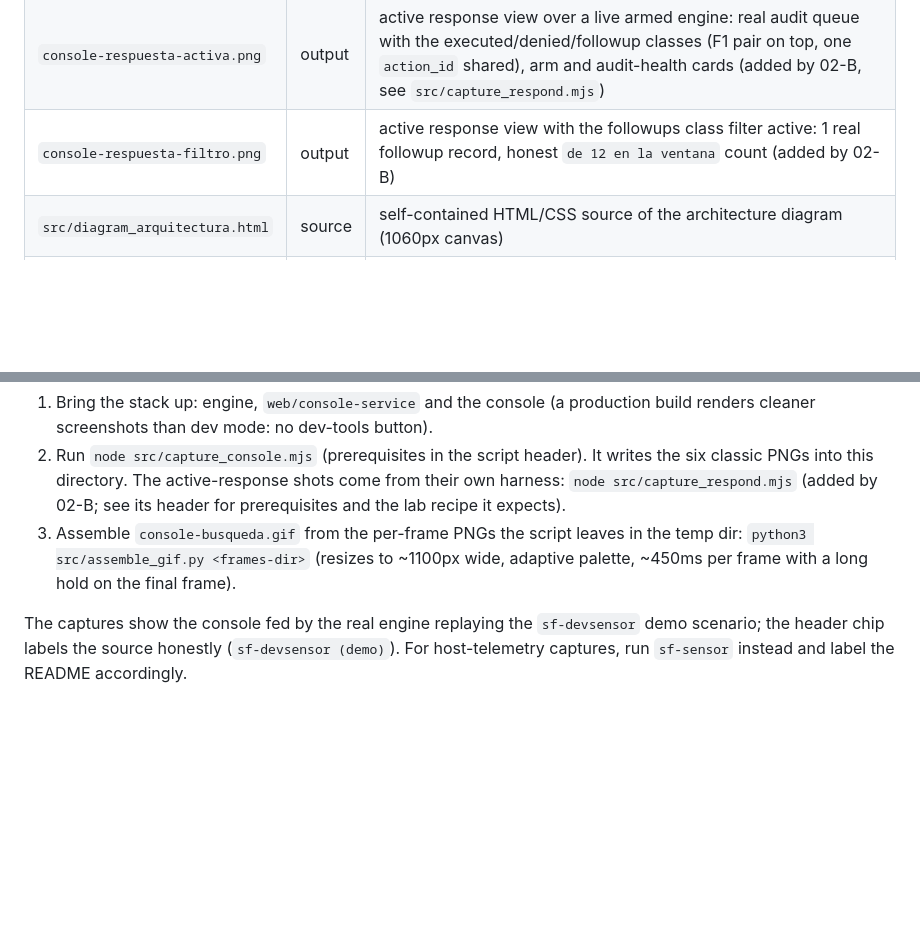
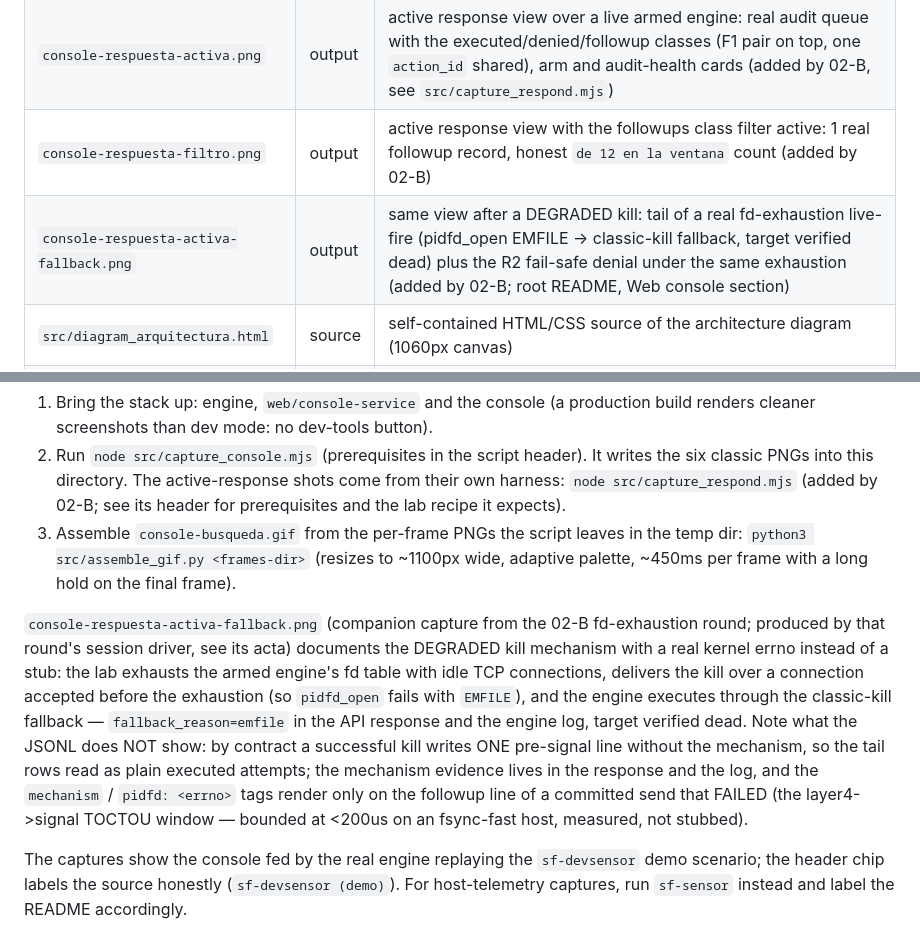
Before and after one commit to Ruby570bocadito/bluetardigrade, a Markdown page: docs/assets/README.md, 2 parts joined by grey strips. Drawn GitHub-style; blank space fills up the shorter version.

Commit message:
docs(console): re-aterrizaje de la ronda 20h00 - captura en vivo del mecanismo degradado (exhaustion real de fds, EMFILE del kernel, sin stubs): driver de session con conexion portadora pre-establecida + 83 conexiones silentes hasta el tope medido por /proc, kill degradado EJECUTADO 7 veces (200, mechanism=fallback fallback_reason=emfile, senuela muerta verificada) - CIERRA el pendiente declarado por el acta 20h05 de la instancia paralela ('no reproducible en este kernel... queda pendiente de un host que reproduzca el errno'): el tag fallback con errno real tiene ahora evidencia fotografica, tecnica complementaria a su followup EPERM (regla 7: su captura de 12 lineas y su arnes verbatim mandan, esta ronda anade SOLO la pieza que falta) - README raiz re-adaptado al parrafo actual de 03-B: contrato ratificado por 04-B 20h15 s2 (una linea de audit por intento; mechanism solo en followups del JSONL) + sincronia O4 (el export es la ventana completa, el filtro es lente de vista - decision publicada 9baac26/54f3094, termino 'visible' retirado) + parrafo e imagen del fallback - assets README: fila + metodo del companero de exhaustion - frescura del PNG verificada contra la ola O4: los cambios de 54f3094 son tooltip de hover y props, nada visible en el marco (re-verificacion visual incluida) - bateria sobre el arbol fusionado 9baac26+landing: frozen-lockfile 193/0, bun test 10/10 29 expect, tsc 0, next build 3 rutas, guard 15/36/74 + self-test, go build+vet+test 18/18 - cero .go, cero web/console

```diff
--- a/docs/assets/README.md
+++ b/docs/assets/README.md
@@ -18,6 +18,7 @@ remains regenerable.
 | `console-busqueda.gif`      | output  | search interaction: typing `lsass` filters the alert queue live (root README) |
 | `console-respuesta-activa.png` | output | active response view over a live armed engine: real audit queue with the executed/denied/followup classes (F1 pair on top, one `action_id` shared), arm and audit-health cards (added by 02-B, see `src/capture_respond.mjs`) |
 | `console-respuesta-filtro.png` | output | active response view with the followups class filter active: 1 real followup record, honest `de 12 en la ventana` count (added by 02-B) |
+| `console-respuesta-activa-fallback.png` | output | same view after a DEGRADED kill: tail of a real fd-exhaustion live-fire (pidfd_open EMFILE -> classic-kill fallback, target verified dead) plus the R2 fail-safe denial under the same exhaustion (added by 02-B; root README, Web console section) |
 | `src/diagram_arquitectura.html` | source | self-contained HTML/CSS source of the architecture diagram (1060px canvas) |
 | `src/diagram_tracer.html`   | source  | self-contained HTML/CSS source of the pipeline above (900px canvas) |
 | `src/cover.html`            | source  | cover page used to produce `docs/arquitectura-tecnica-v0.1.pdf` |
@@ -58,6 +59,22 @@ remains regenerable.
    (resizes to ~1100px wide, adaptive palette, ~450ms per frame with a
    long hold on the final frame).
 
+`console-respuesta-activa-fallback.png` (companion capture from the
+02-B fd-exhaustion round; produced by that round's session driver, see
+its acta) documents the DEGRADED kill mechanism with a real kernel
+errno instead of a stub: the lab exhausts the armed engine's fd table
+with idle TCP connections, delivers the kill over a connection accepted
+before the exhaustion (so `pidfd_open` fails with `EMFILE`), and the
+engine executes through the classic-kill fallback —
+`fallback_reason=emfile` in the API response and the engine log, target
+verified dead. Note what the JSONL does NOT show: by contract a
+successful kill writes ONE pre-signal line without the mechanism, so
+the tail rows read as plain executed attempts; the mechanism evidence
+lives in the response and the log, and the `mechanism` / `pidfd:
+<errno>` tags render only on the followup line of a committed send that
+FAILED (the layer4->signal TOCTOU window — bounded at <200us on an
+fsync-fast host, measured, not stubbed).
+
 The captures show the console fed by the real engine replaying the
 `sf-devsensor` demo scenario; the header chip labels the source
 honestly (`sf-devsensor (demo)`). For host-telemetry captures, run
```
Also changed, not shown: README.md (+5 -1 lines), docs/assets/console-respuesta-activa-fallback.png (added), 1 other file.
